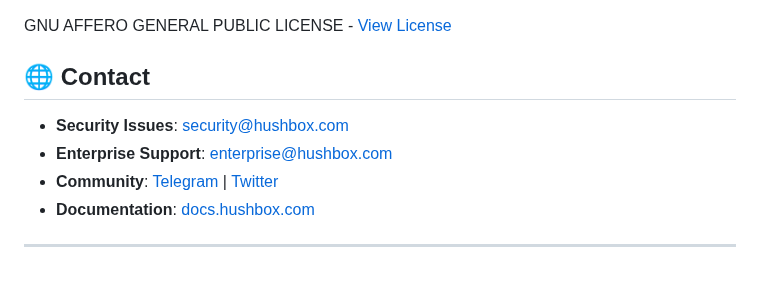
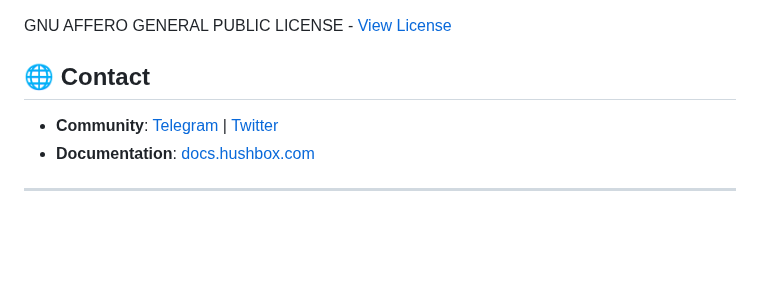
Before and after one commit to MPetovick/testHUSHBOX, a Markdown page: README3.md, the part around one of its changes. GitHub-like rendering; blank space fills up the shorter version.

```diff
--- a/README3.md
+++ b/README3.md
@@ -533,6 +533,4 @@ journey
 GNU AFFERO GENERAL PUBLIC LICENSE - [View License](https://github.com/MPetovick/HUSHBOX/blob/main/LICENSE)
 
 ## 🌐 Contact
-- **Security Issues**: security@hushbox.com
-- **Enterprise Support**: enterprise@hushbox.com
 - **Community**: [Telegram](https://t.me/HUSHBOX_QR) | [Twitter](https://twitter.com/HUSHBOXonline)
```
Also changed, not shown: other parts of README3.md (+1 -1 lines).
